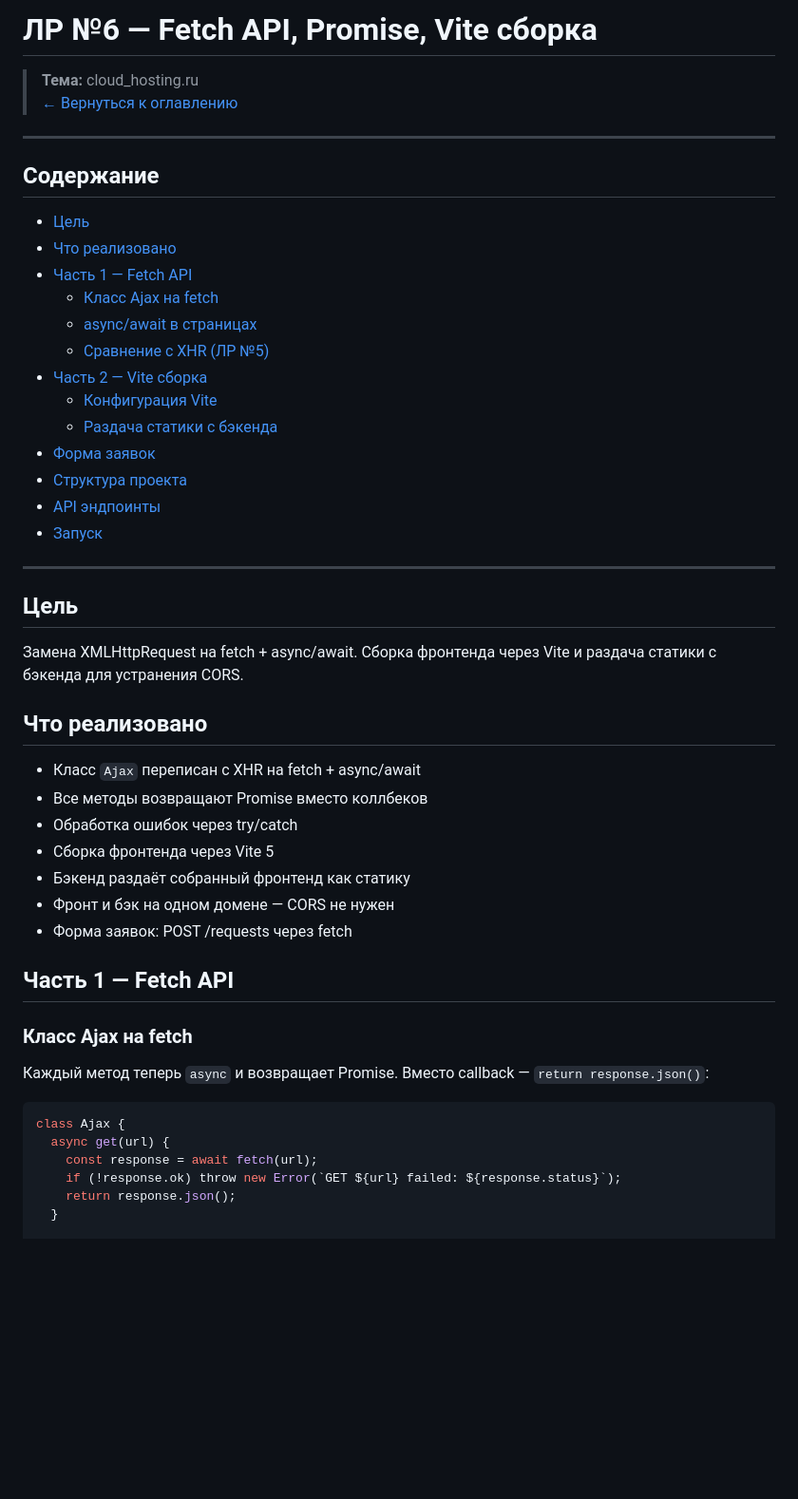
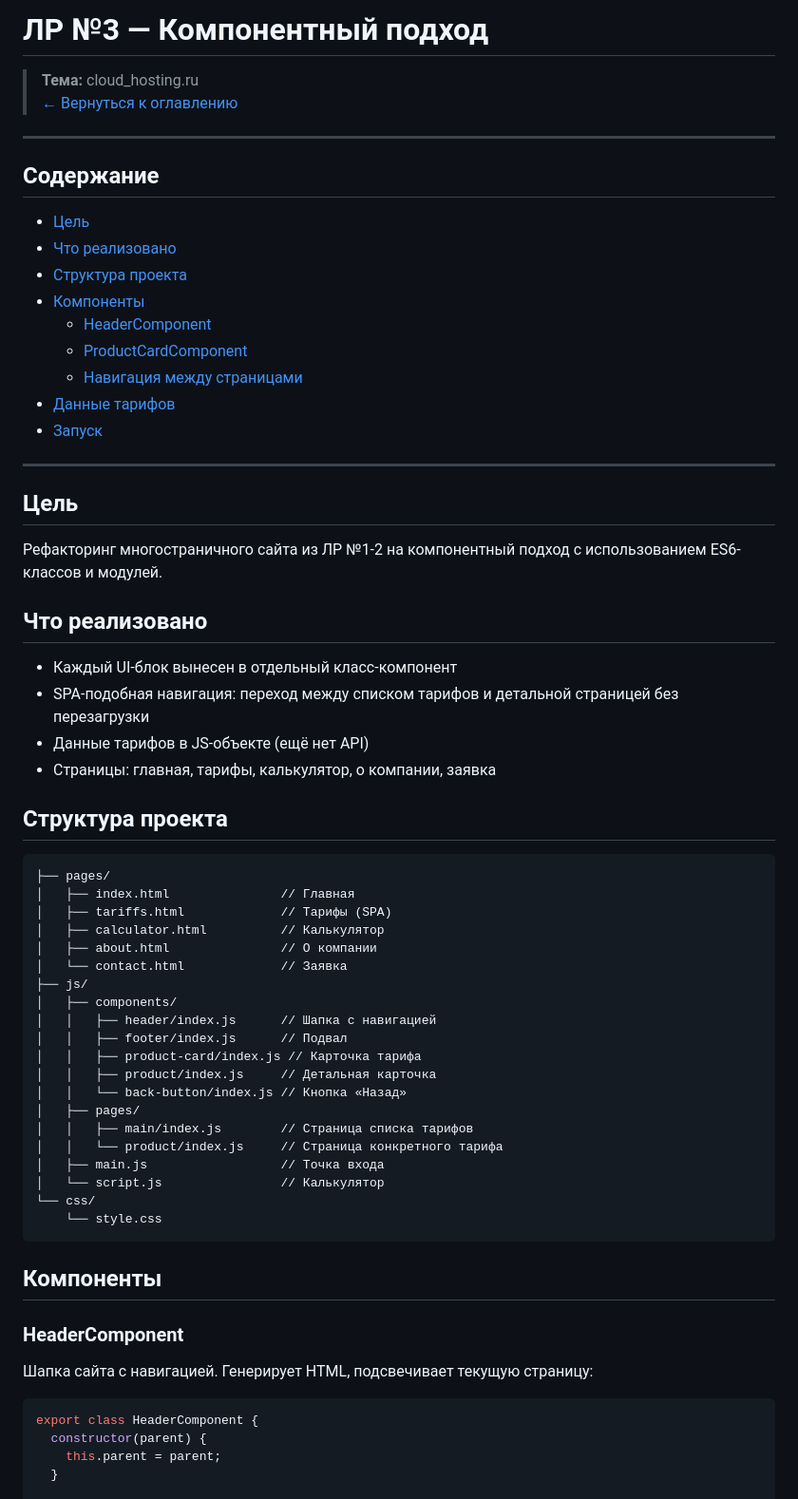
Before and after one commit to Dovletov-Seyran/NAP_Course_2026, a Markdown page: README.md, the part around one of its changes. Shown at 95% size. Rendered like a GitHub page; blank space fills up the shorter version.

````diff
--- a/README.md
+++ b/README.md
@@ -1,4 +1,4 @@
-# ЛР №6 — Fetch API, Promise, Vite сборка
+# ЛР №3 — Компонентный подход
 
 > **Тема:** cloud_hosting.ru
 > [← Вернуться к оглавлению](https://github.com/Dovletov-Seyran/NAP_Course_2026)
@@ -9,45 +9,61 @@
 
 - [Цель](#цель)
 - [Что реализовано](#что-реализовано)
-- [Часть 1 — Fetch API](#часть-1--fetch-api)
-  - [Класс Ajax на fetch](#класс-ajax-на-fetch)
-  - [async/await в страницах](#asyncawait-в-страницах)
-  - [Сравнение с XHR (ЛР №5)](#сравнение-с-xhr-лр-5)
-- [Часть 2 — Vite сборка](#часть-2--vite-сборка)
-  - [Конфигурация Vite](#конфигурация-vite)
-  - [Раздача статики с бэкенда](#раздача-статики-с-бэкенда)
-- [Форма заявок](#форма-заявок)
 - [Структура проекта](#структура-проекта)
-- [API эндпоинты](#api-эндпоинты)
+- [Компоненты](#компоненты)
+  - [HeaderComponent](#headercomponent)
+  - [ProductCardComponent](#productcardcomponent)
+  - [Навигация между страницами](#навигация-между-страницами)
+- [Данные тарифов](#данные-тарифов)
 - [Запуск](#запуск)
 
 ---
 
 ## Цель
 
-Замена XMLHttpRequest на fetch + async/await. Сборка фронтенда через Vite и раздача статики с бэкенда для устранения CORS.
+Рефакторинг многостраничного сайта из ЛР №1-2 на компонентный подход с использованием ES6-классов и модулей.
 
 ## Что реализовано
 
-- Класс `Ajax` переписан с XHR на fetch + async/await
-- Все методы возвращают Promise вместо коллбеков
-- Обработка ошибок через try/catch
-- Сборка фронтенда через Vite 5
-- Бэкенд раздаёт собранный фронтенд как статику
-- Фронт и бэк на одном домене — CORS не нужен
-- Форма заявок: POST /requests через fetch
+- Каждый UI-блок вынесен в отдельный класс-компонент
+- SPA-подобная навигация: переход между списком тарифов и детальной страницей без перезагрузки
+- Данные тарифов в JS-объекте (ещё нет API)
+- Страницы: главная, тарифы, калькулятор, о компании, заявка
 
-## Часть 1 — Fetch API
+## Структура проекта
 
-### Класс Ajax на fetch
+```
+├── pages/
+│   ├── index.html               // Главная
+│   ├── tariffs.html             // Тарифы (SPA)
+│   ├── calculator.html          // Калькулятор
+│   ├── about.html               // О компании
+│   └── contact.html             // Заявка
+├── js/
+│   ├── components/
+│   │   ├── header/index.js      // Шапка с навигацией
+│   │   ├── footer/index.js      // Подвал
+│   │   ├── product-card/index.js // Карточка тарифа
+│   │   ├── product/index.js     // Детальная карточка
+│   │   └── back-button/index.js // Кнопка «Назад»
+│   ├── pages/
+│   │   ├── main/index.js        // Страница списка тарифов
+│   │   └── product/index.js     // Страница конкретного тарифа
+│   ├── main.js                  // Точка входа
+│   └── script.js                // Калькулятор
+└── css/
+    └── style.css
+```
 
-Каждый метод теперь `async` и возвращает Promise. Вместо callback — `return response.json()`:
+## Компоненты
+
+### HeaderComponent
+
+Шапка сайта с навигацией. Генерирует HTML, подсвечивает текущую страницу:
 
 ```js
-class Ajax {
-  async get(url) {
-    const response = await fetch(url);
-    if (!response.ok) throw new Error(`GET ${url} failed: ${response.status}`);
-    return response.json();
+export class HeaderComponent {
+  constructor(parent) {
+    this.parent = parent;
   }
 
````
Also changed, not shown: other parts of README.md (+79 -150 lines).
